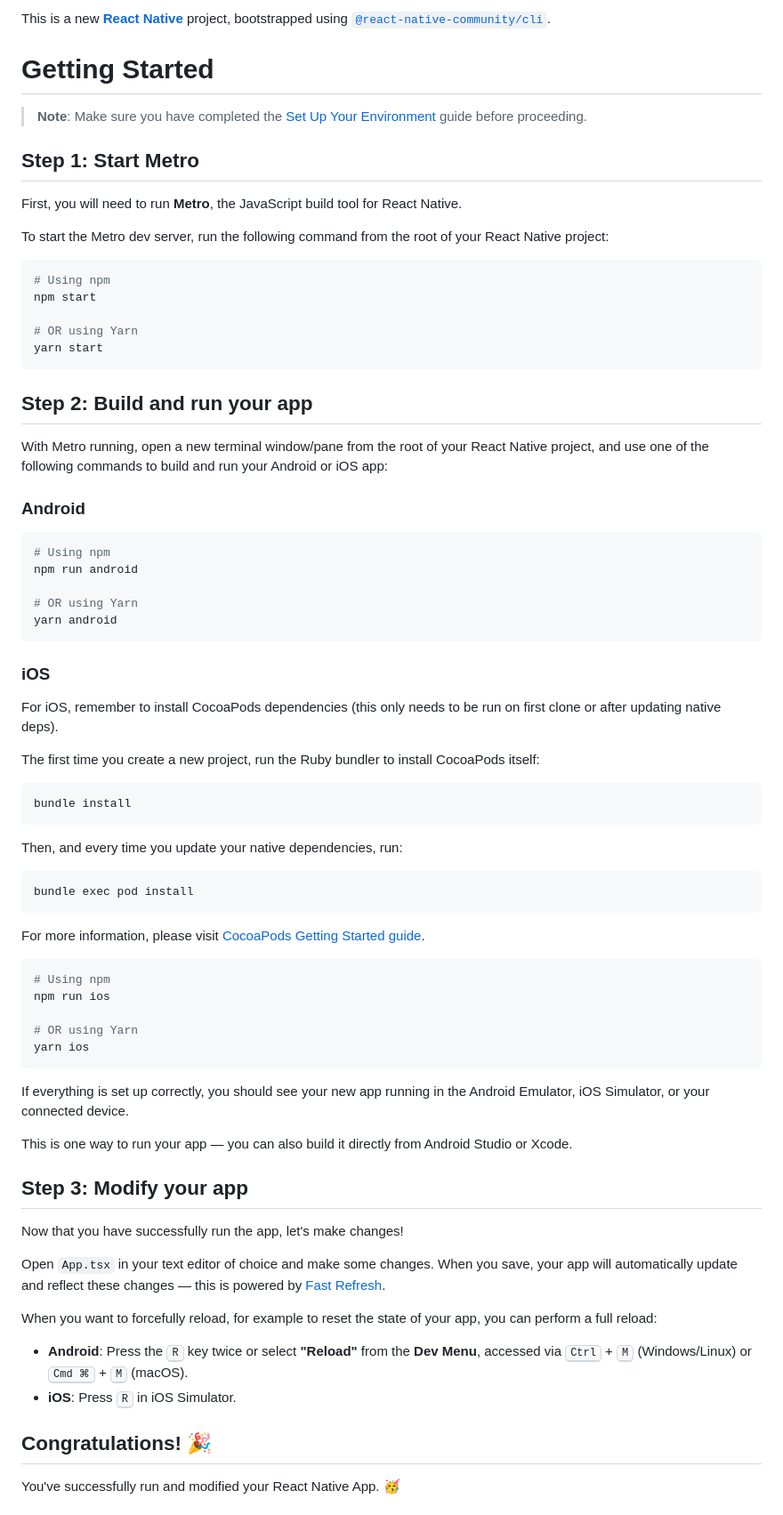
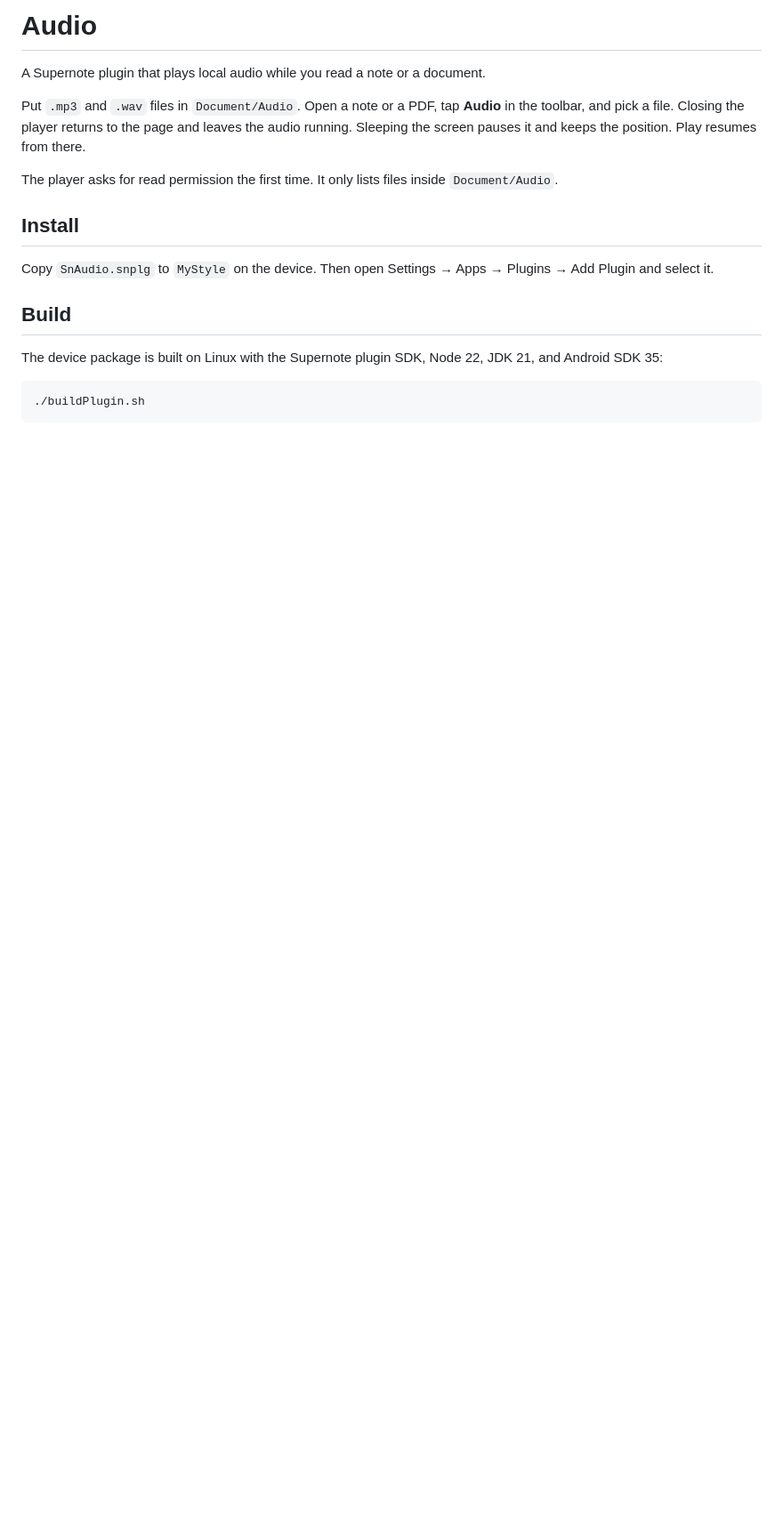
Before and after one commit to trekar99/supernote-audio, a Markdown page: README.md, the part around one of its changes. Shown at 89% size. Drawn GitHub-style; blank space fills up the shorter version.

````diff
--- a/README.md
+++ b/README.md
@@ -1,79 +1,20 @@
-This is a new [**React Native**](https://reactnative.dev) project, bootstrapped using [`@react-native-community/cli`](https://github.com/react-native-community/cli).
+# Audio
 
-# Getting Started
+A Supernote plugin that plays local audio while you read a note or a document.
 
-> **Note**: Make sure you have completed the [Set Up Your Environment](https://reactnative.dev/docs/set-up-your-environment) guide before proceeding.
+Put `.mp3` and `.wav` files in `Document/Audio`. Open a note or a PDF, tap **Audio** in the toolbar, and pick a file. Closing the player returns to the page and leaves the audio running. Sleeping the screen pauses it and keeps the position. Play resumes from there.
 
-## Step 1: Start Metro
+The player asks for read permission the first time. It only lists files inside `Document/Audio`.
 
-First, you will need to run **Metro**, the JavaScript build tool for React Native.
+## Install
 
-To start the Metro dev server, run the following command from the root of your React Native project:
+Copy `SnAudio.snplg` to `MyStyle` on the device. Then open Settings → Apps → Plugins → Add Plugin and select it.
+
+## Build
+
+The device package is built on Linux with the Supernote plugin SDK, Node 22, JDK 21, and Android SDK 35:
 
 ```sh
-# Using npm
-npm start
-
-# OR using Yarn
-yarn start
+./buildPlugin.sh
 ```
 
-## Step 2: Build and run your app
-
-With Metro running, open a new terminal window/pane from the root of your React Native project, and use one of the following commands to build and run your Android or iOS app:
-
-### Android
-
-```sh
-# Using npm
-npm run android
-
-# OR using Yarn
-yarn android
-```
-
-### iOS
-
-For iOS, remember to install CocoaPods dependencies (this only needs to be run on first clone or after updating native deps).
-
-The first time you create a new project, run the Ruby bundler to install CocoaPods itself:
-
-```sh
-bundle install
-```
-
-Then, and every time you update your native dependencies, run:
-
-```sh
-bundle exec pod install
-```
-
-For more information, please visit [CocoaPods Getting Started guide](https://guides.cocoapods.org/using/getting-started.html).
-
-```sh
-# Using npm
-npm run ios
-
-# OR using Yarn
-yarn ios
-```
-
-If everything is set up correctly, you should see your new app running in the Android Emulator, iOS Simulator, or your connected device.
-
-This is one way to run your app — you can also build it directly from Android Studio or Xcode.
-
-## Step 3: Modify your app
-
-Now that you have successfully run the app, let's make changes!
-
-Open `App.tsx` in your text editor of choice and make some changes. When you save, your app will automatically update and reflect these changes — this is powered by [Fast Refresh](https://reactnative.dev/docs/fast-refresh).
-
-When you want to forcefully reload, for example to reset the state of your app, you can perform a full reload:
-
-- **Android**: Press the <kbd>R</kbd> key twice or select **"Reload"** from the **Dev Menu**, accessed via <kbd>Ctrl</kbd> + <kbd>M</kbd> (Windows/Linux) or <kbd>Cmd ⌘</kbd> + <kbd>M</kbd> (macOS).
-- **iOS**: Press <kbd>R</kbd> in iOS Simulator.
-
-## Congratulations! :tada:
-
-You've successfully run and modified your React Native App. :partying_face:
-
````
Also changed, not shown: other parts of README.md (+1 -18 lines), assets/icon.png, 8 other files.
